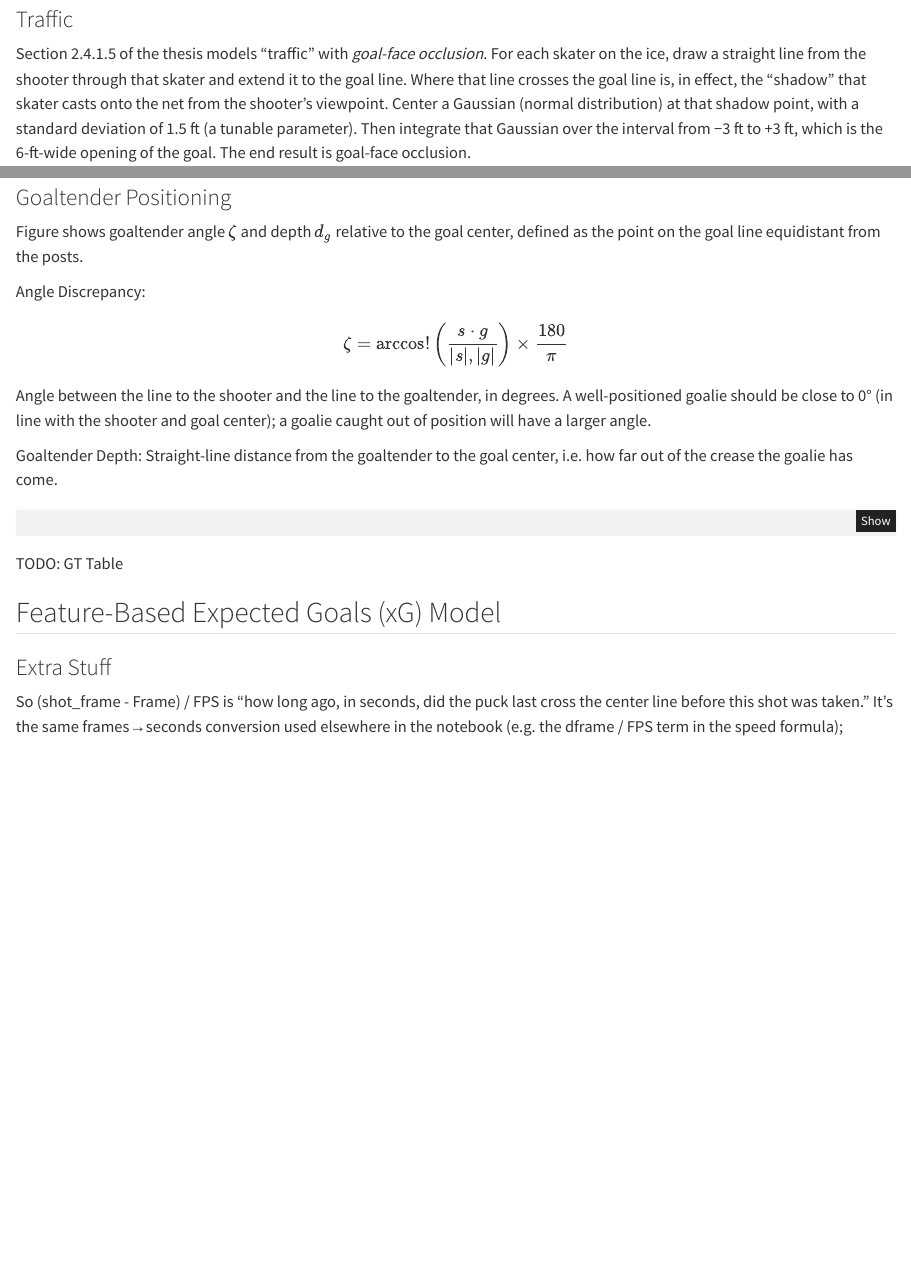
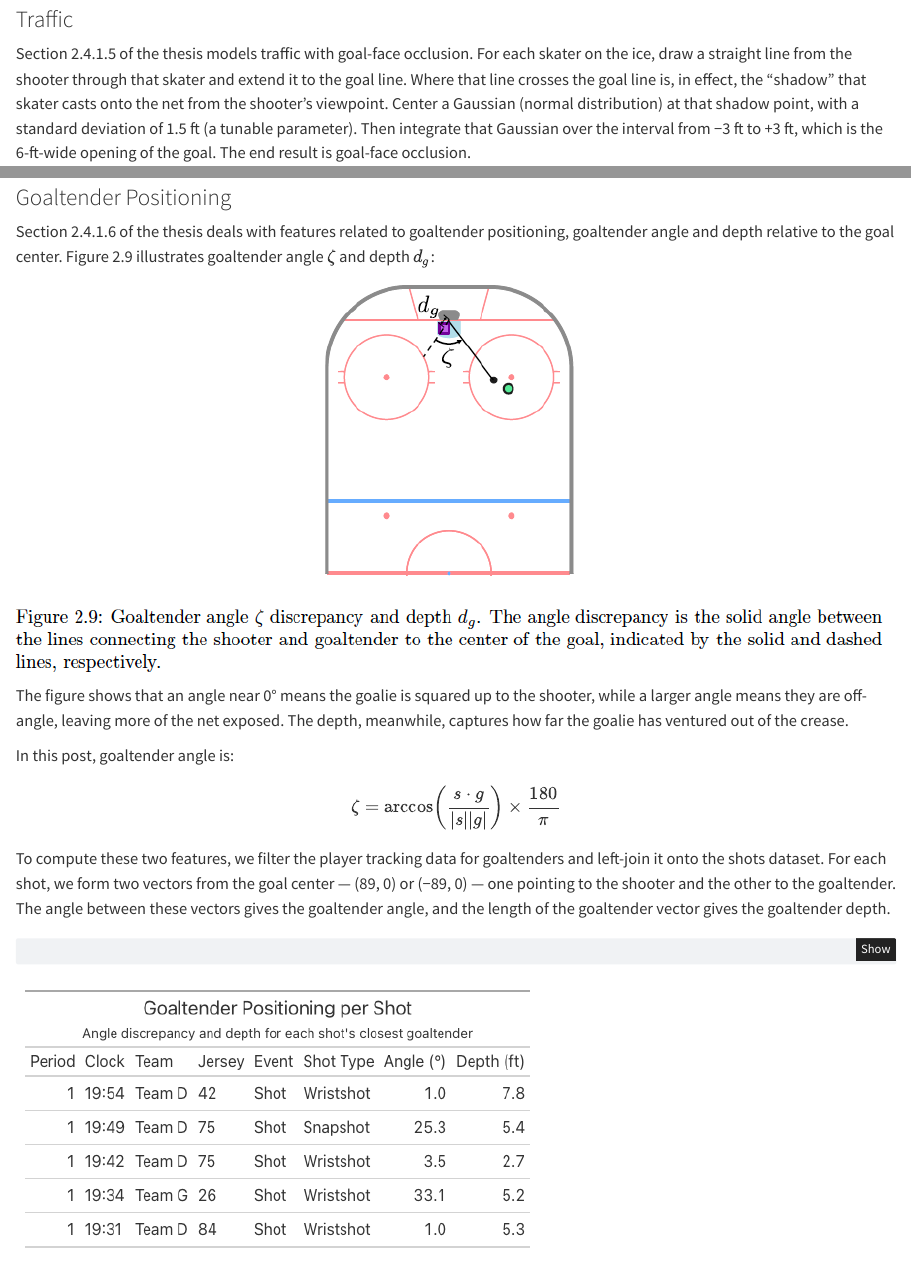
Before and after one commit to howardbaik/pass-the-puck, a Quarto document (posts/feature-based-xg/index.qmd): the page in a window 1100 px wide, from 8000 px down, and a second part further down, joined at a grey line. Rendered offline with R 4.5, knitr and Pandoc in place of Quarto, with nearby package versions.

Commit message:
Finish Goaltender Positioning

````diff
--- a/posts/feature-based-xg/index.qmd
+++ b/posts/feature-based-xg/index.qmd
@@ -623,7 +623,7 @@ pre_shot_movement = (
 
 ### Traffic
 
-Section 2.4.1.5 of the thesis models "traffic" with *goal-face occlusion*. For each skater on the ice, draw a straight line from the shooter through that skater and extend it to the goal line. Where that line crosses the goal line is, in effect, the "shadow" that skater casts onto the net from the shooter's viewpoint. Center a Gaussian (normal distribution) at that shadow point, with a standard deviation of 1.5 ft (a tunable parameter). Then integrate that Gaussian over the interval from −3 ft to +3 ft, which is the 6-ft-wide opening of the goal. The end result is goal-face occlusion.
+Section 2.4.1.5 of the thesis models traffic with goal-face occlusion. For each skater on the ice, draw a straight line from the shooter through that skater and extend it to the goal line. Where that line crosses the goal line is, in effect, the "shadow" that skater casts onto the net from the shooter's viewpoint. Center a Gaussian (normal distribution) at that shadow point, with a standard deviation of 1.5 ft (a tunable parameter). Then integrate that Gaussian over the interval from −3 ft to +3 ft, which is the 6-ft-wide opening of the goal. The end result is goal-face occlusion.
 
 ![](occlusion_density.png){width=55% fig-align="center"}
 
@@ -737,14 +737,20 @@ shot_occlusion = (
 
 ### Goaltender Positioning
 
-Figure shows goaltender angle $\zeta$ and depth $d_g$ relative to the goal center, defined as the point on the goal line equidistant from the posts.
+Section 2.4.1.6 of the thesis deals with features related to goaltender positioning, goaltender angle and depth relative to the goal center. Figure 2.9 illustrates goaltender angle $\zeta$ and depth $d_g$:
 
-Angle Discrepancy:
-$$\zeta = \arccos!\left(\frac{s \cdot g}{|s|,|g|}\right)\times\frac{180}{\pi}$$
+![](goaltender-positioning.png)
 
-Angle between the line to the shooter and the line to the goaltender, in degrees. A well-positioned goalie should be close to 0° (in line with the shooter and goal center); a goalie caught out of position will have a larger angle.
+The figure shows that an angle near 0° means the goalie is squared up to the shooter, while a larger angle means they are off-angle, leaving more of the net exposed. The depth, meanwhile, captures how far the goalie has ventured out of the crease.
 
-Goaltender Depth: Straight-line distance from the goaltender to the goal center, i.e. how far out of the crease the goalie has come.
+In this post, goaltender angle is:
+$$
+\zeta = \arccos\left(\frac{s \cdot g}{|s||g|}\right)\times\frac{180}{\pi}
+$$
+
+
+To compute these two features, we filter the player tracking data for goaltenders and left-join it onto the shots dataset. For each shot, we form two vectors from the goal center — (89, 0) or (−89, 0) — one pointing to the shooter and the other to the goaltender. The angle between these vectors gives the goaltender angle, and the length of the goaltender vector gives the goaltender depth.
+
 
 ```{python}
 # Per shot: defending team, release frame, shot location in tracking coords, goal center.
@@ -823,7 +829,10 @@ shot_goaltender = (
 )
 ```
 
-TODO: GT Table
+![](shot_goaltender_table.png){fig-align="center"}
+
+
+
 
 
 ## Feature-Based Expected Goals (xG) Model
````
Also changed, not shown: docs/search.json, posts/feature-based-xg/goaltender-positioning.png (added), posts/feature-based-xg/shot_goaltender_table.png (added), 7 other files.
